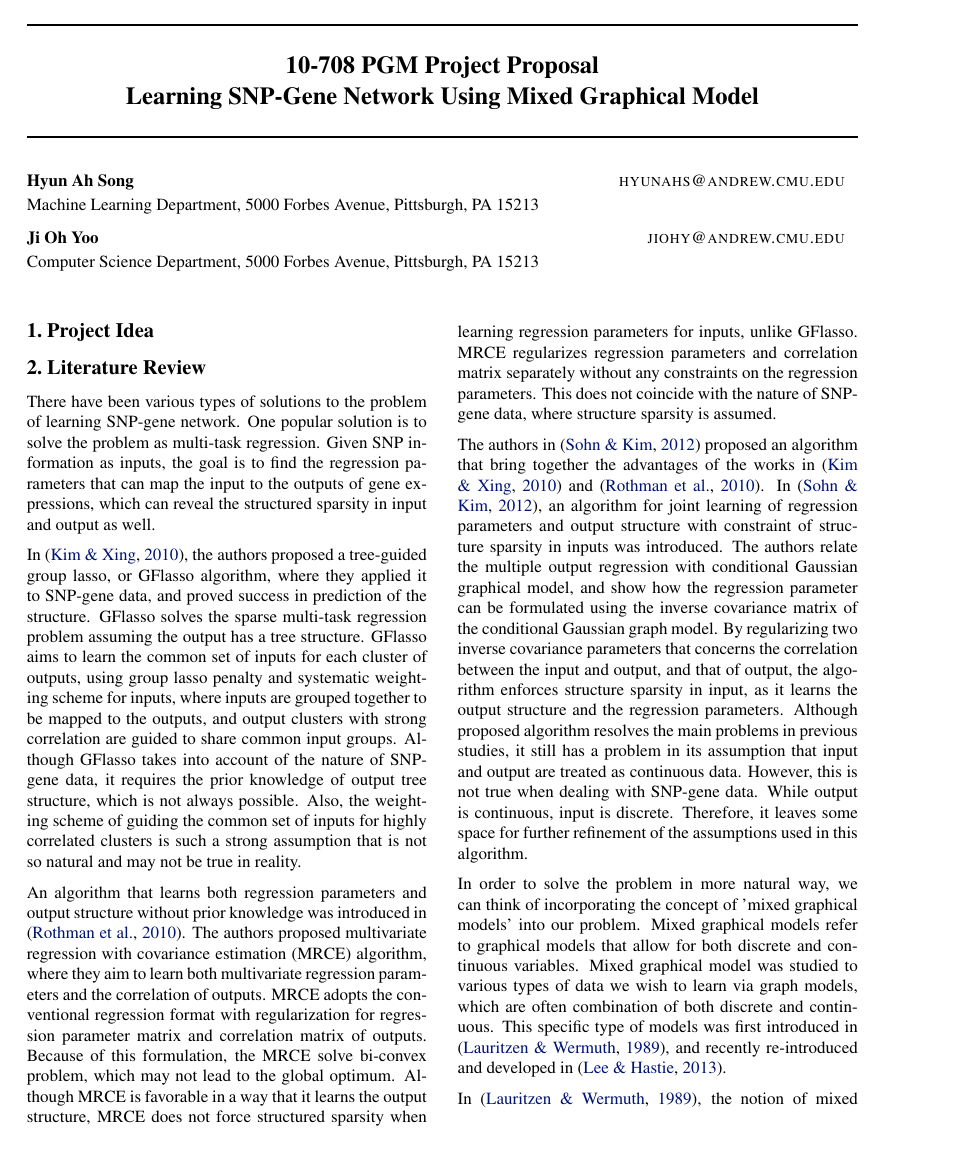
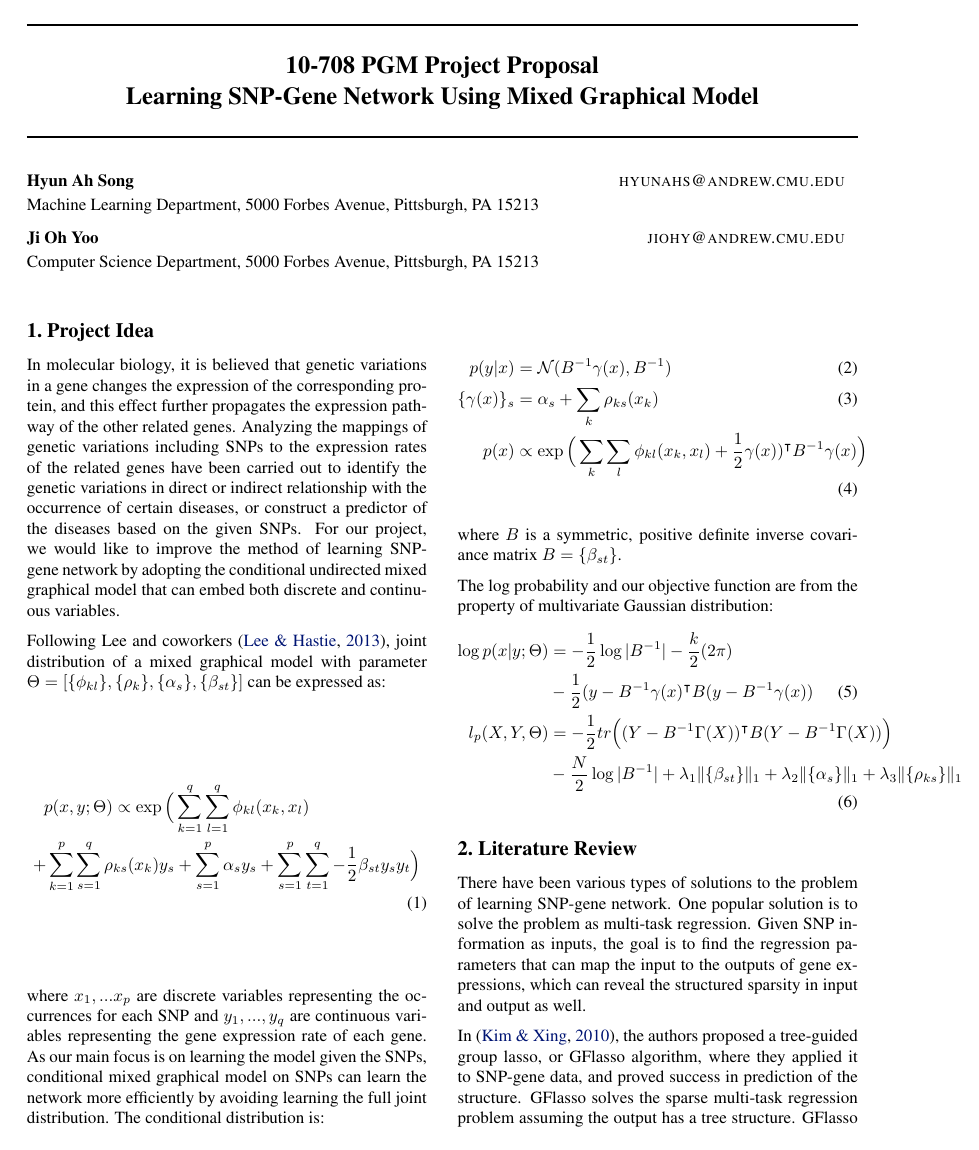
Before and after one commit to jiohyoo/10708PGM, a LaTeX document (proposal/proposal.tex): page 1 of 3 before the commit and page 1 of 4 after it. Compiled offline with pdfLaTeX.

Commit message:
project idea

```diff
--- a/proposal/proposal.tex
+++ b/proposal/proposal.tex
@@ -6,6 +6,9 @@
 %\documentstyle[icml2015,epsf,natbib]{article}
 % If you rely on Latex2e packages, like most moden people use this:
 \documentclass{article}
+
+% ams packages
+\usepackage{amsmath,amsfonts,amssymb}
 
 % use Times
 \usepackage{times}
@@ -70,6 +73,33 @@
 ]
 
 \section{Project Idea}
+
+In molecular biology, it is believed that genetic variations in a gene changes the expression of the corresponding protein, and this effect further propagates the expression pathway of the other related genes. Analyzing the mappings of genetic variations including SNPs to the expression rates of the related genes have been carried out to identify the genetic variations in direct or indirect relationship with the occurrence of certain diseases, or construct a predictor of the diseases based on the given SNPs. For our project, we would like to improve the method of learning SNP-gene network by adopting the conditional undirected mixed graphical model that can embed both discrete and continuous variables.
+
+Following Lee and coworkers \cite{lee2013structure}, joint distribution of a mixed graphical model with parameter $\Theta = [\{\phi_{kl}\}, \{\rho_{k}\}, \{\alpha_{s}\}, \{\beta_{st}\}]$ can be expressed as:
+
+\begin{align}
+p(x, y ; \Theta) \propto \exp \Big( &\sum_{k=1}^{q} \sum_{l=1}^{q} \phi_{kl} (x_k, x_l) \nonumber \\
++ \sum_{k=1}^{p} \sum_{s=1}^{q} \rho_{ks}(x_k) y_s  &+ \sum_{s=1}^{p} \alpha_s y_s + \sum_{s=1}^{p} \sum_{t=1}^{q} -\frac{1}{2} \beta_{st} y_s y_t \Big)
+\end{align}
+
+where $x_1, ... x_p$ are discrete variables representing the occurrences for each SNP and $y_1, ..., y_q$ are continuous variables representing the gene expression rate of each gene. As our main focus is on learning the model given the SNPs, conditional mixed graphical model on SNPs can learn the network more efficiently by avoiding learning the full joint distribution. The conditional distribution is:
+
+\begin{align}
+p(y|x) &= \mathcal{N}(B^{-1}\gamma(x), B^{-1}) \label{eq:cond_prob}\\
+\{\gamma(x)\}_s &= \alpha_s + \sum_{k} \rho_{ks}(x_k) \\
+p(x) &\propto \exp \Big( \sum_{k} \sum_{l} \phi_{kl}(x_k, x_l) + \frac{1}{2} \gamma(x))^\intercal B^{-1} \gamma(x) \Big)
+\end{align}
+
+where $B$ is a symmetric, positive definite inverse covariance matrix $B = \{ \beta_{st}\}$.
+
+The log probability and our objective function are from the property of multivariate Gaussian distribution:
+\begin{align}
+\log p(x| y; \Theta) &= -\frac{1}{2}\log |B^{-1}| -\frac{k}{2} (2 \pi) \nonumber \\
+& -\frac{1}{2} (y - B^{-1} \gamma(x)^\intercal B (y - B^{-1} \gamma(x)) \\
+l_p(X, Y, \Theta) &= -\frac{1}{2} tr\Big((Y - B^{-1} \Gamma(X))^\intercal B (Y - B^{-1} \Gamma(X)) \Big) \nonumber \\
+& -\frac{N}{2} \log|B^{-1}| + \lambda_1 \|\{\beta_{st}\}\|_1 + \lambda_2 \|\{\alpha_s\}\|_1 + \lambda_3 \|\{\rho_{ks}\}\|_1 \label{eq:obj}
+\end{align}
 
 \section{Literature Review}
 \label{LiteratureReview}
```
